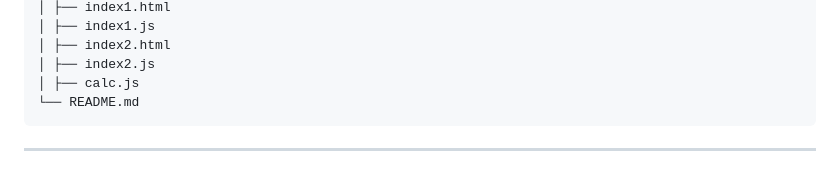
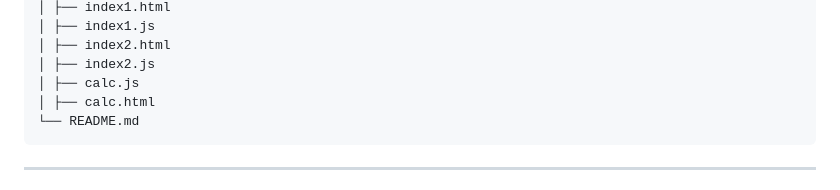
Before and after one commit to HONDA-74/CST-LABS, a Markdown page: README.md, the part around the change. Rendered like a GitHub page.

````diff
--- a/README.md
+++ b/README.md
@@ -66,6 +66,7 @@ CST-LABS/
 │ ├── index2.html
 │ ├── index2.js
 │ ├── calc.js
+│ ├── calc.html
 └── README.md
 ```
 
````
